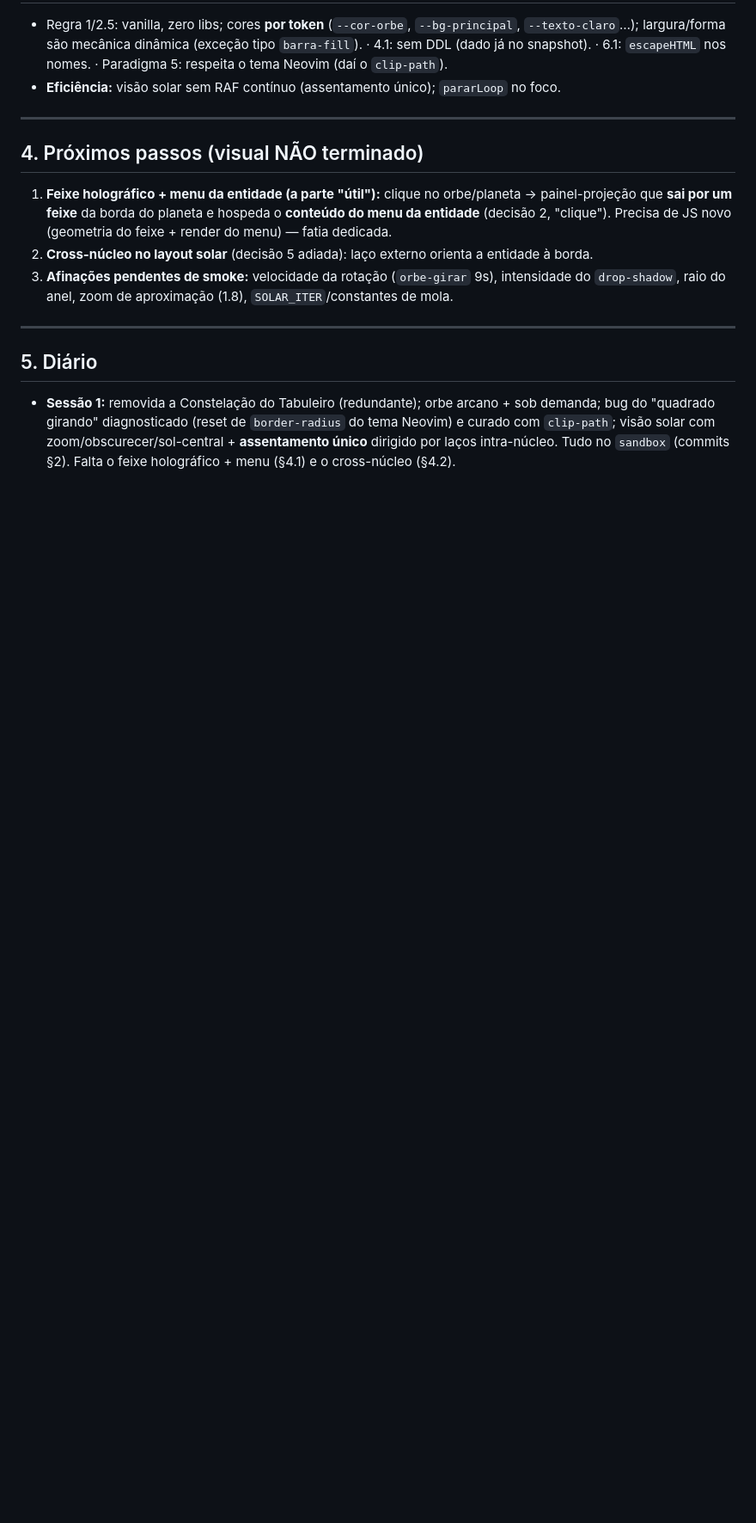
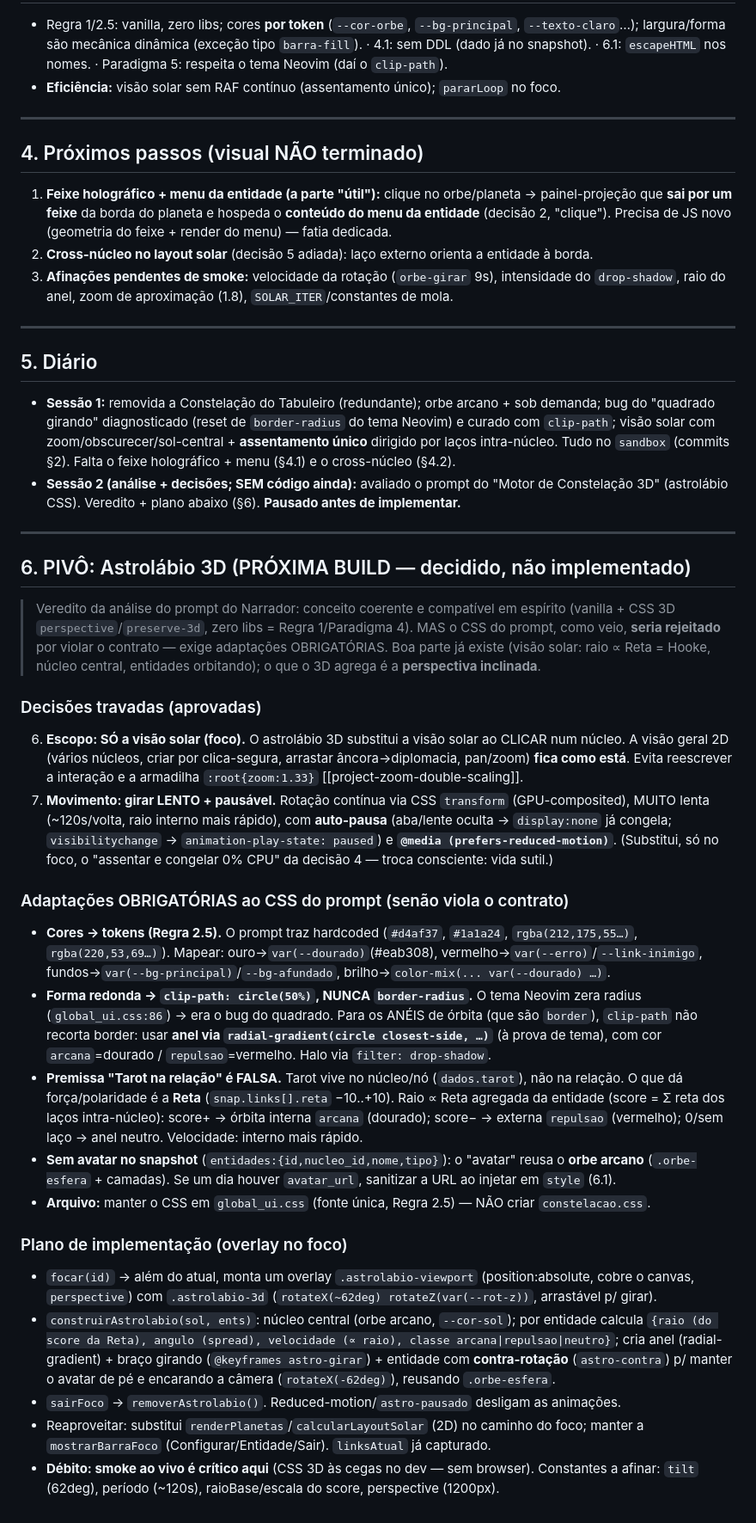
Before and after one commit to GA55555/projeto_ascensaov1, a Markdown page: constelacao_visual.md, the part around the change. Shown at 86% size. Rendered like a GitHub page; blank space fills up the shorter version.

Commit message:
docs(constelacao): decisões do pivô Astrolábio 3D (próxima build)
Análise do prompt do Motor de Constelação 3D + decisões travadas (sessão 2,
sem código): escopo só na visão solar (foco), girar lento+pausável, e as
adaptações obrigatórias ao CSS do prompt (tokens, clip-path/anel via gradient,
Tarot→Reta, avatar reusa orbe arcano). Plano em §6. Pausado antes de implementar.

Co-Authored-By: Claude Opus 4.8 <noreply@anthropic.com>

```diff
--- a/constelacao_visual.md
+++ b/constelacao_visual.md
@@ -84,3 +84,52 @@ Commits: `a9af862f` (remoção do Tabuleiro + estética fatia 1) · `e8a5d59d` (
   "quadrado girando" diagnosticado (reset de `border-radius` do tema Neovim) e curado com `clip-path`;
   visão solar com zoom/obscurecer/sol-central + **assentamento único** dirigido por laços intra-núcleo.
   Tudo no `sandbox` (commits §2). Falta o feixe holográfico + menu (§4.1) e o cross-núcleo (§4.2).
+- **Sessão 2 (análise + decisões; SEM código ainda):** avaliado o prompt do "Motor de Constelação 3D"
+  (astrolábio CSS). Veredito + plano abaixo (§6). **Pausado antes de implementar.**
+
+---
+
+## 6. PIVÔ: Astrolábio 3D (PRÓXIMA BUILD — decidido, não implementado)
+
+> Veredito da análise do prompt do Narrador: conceito coerente e compatível em espírito (vanilla + CSS 3D
+> `perspective`/`preserve-3d`, zero libs = Regra 1/Paradigma 4). MAS o CSS do prompt, como veio, **seria
+> rejeitado** por violar o contrato — exige adaptações OBRIGATÓRIAS. Boa parte já existe (visão solar:
+> raio ∝ Reta = Hooke, núcleo central, entidades orbitando); o que o 3D agrega é a **perspectiva inclinada**.
+
+### Decisões travadas (aprovadas)
+6. **Escopo: SÓ a visão solar (foco).** O astrolábio 3D substitui a visão solar ao CLICAR num núcleo.
+   A visão geral 2D (vários núcleos, criar por clica-segura, arrastar âncora→diplomacia, pan/zoom) **fica
+   como está**. Evita reescrever a interação e a armadilha `:root{zoom:1.33}` [[project-zoom-double-scaling]].
+7. **Movimento: girar LENTO + pausável.** Rotação contínua via CSS `transform` (GPU-composited), MUITO
+   lenta (~120s/volta, raio interno mais rápido), com **auto-pausa** (aba/lente oculta → `display:none`
+   já congela; `visibilitychange` → `animation-play-state: paused`) e **`@media (prefers-reduced-motion)`**.
+   (Substitui, só no foco, o "assentar e congelar 0% CPU" da decisão 4 — troca consciente: vida sutil.)
+
+### Adaptações OBRIGATÓRIAS ao CSS do prompt (senão viola o contrato)
+- **Cores → tokens (Regra 2.5).** O prompt traz hardcoded (`#d4af37`, `#1a1a24`, `rgba(212,175,55…)`,
+  `rgba(220,53,69…)`). Mapear: ouro→`var(--dourado)`(#eab308), vermelho→`var(--erro)`/`--link-inimigo`,
+  fundos→`var(--bg-principal)`/`--bg-afundado`, brilho→`color-mix(... var(--dourado) …)`.
+- **Forma redonda → `clip-path: circle(50%)`, NUNCA `border-radius`.** O tema Neovim zera radius
+  (`global_ui.css:86`) → era o bug do quadrado. Para os ANÉIS de órbita (que são `border`), `clip-path`
+  não recorta border: usar **anel via `radial-gradient(circle closest-side, …)`** (à prova de tema), com
+  cor `arcana`=dourado / `repulsao`=vermelho. Halo via `filter: drop-shadow`.
+- **Premissa "Tarot na relação" é FALSA.** Tarot vive no núcleo/nó (`dados.tarot`), não na relação. O que
+  dá força/polaridade é a **Reta** (`snap.links[].reta` −10..+10). Raio ∝ Reta agregada da entidade
+  (score = Σ reta dos laços intra-núcleo): score+ → órbita interna `arcana` (dourado); score− → externa
+  `repulsao` (vermelho); 0/sem laço → anel neutro. Velocidade: interno mais rápido.
+- **Sem avatar no snapshot** (`entidades:{id,nucleo_id,nome,tipo}`): o "avatar" reusa o **orbe arcano**
+  (`.orbe-esfera` + camadas). Se um dia houver `avatar_url`, sanitizar a URL ao injetar em `style` (6.1).
+- **Arquivo:** manter o CSS em `global_ui.css` (fonte única, Regra 2.5) — NÃO criar `constelacao.css`.
+
+### Plano de implementação (overlay no foco)
+- `focar(id)` → além do atual, monta um overlay `.astrolabio-viewport` (position:absolute, cobre o canvas,
+  `perspective`) com `.astrolabio-3d` (`rotateX(~62deg) rotateZ(var(--rot-z))`, arrastável p/ girar).
+- `construirAstrolabio(sol, ents)`: núcleo central (orbe arcano, `--cor-sol`); por entidade calcula
+  `{raio (do score da Reta), angulo (spread), velocidade (∝ raio), classe arcana|repulsao|neutro}`;
+  cria anel (radial-gradient) + braço girando (`@keyframes astro-girar`) + entidade com **contra-rotação**
+  (`astro-contra`) p/ manter o avatar de pé e encarando a câmera (`rotateX(-62deg)`), reusando `.orbe-esfera`.
+- `sairFoco` → `removerAstrolabio()`. Reduced-motion/`astro-pausado` desligam as animações.
+- Reaproveitar: substitui `renderPlanetas`/`calcularLayoutSolar` (2D) no caminho do foco; manter a
+  `mostrarBarraFoco` (Configurar/Entidade/Sair). `linksAtual` já capturado.
+- **Débito: smoke ao vivo é crítico aqui** (CSS 3D às cegas no dev — sem browser). Constantes a afinar:
+  `tilt` (62deg), período (~120s), raioBase/escala do score, perspective (1200px).
```
